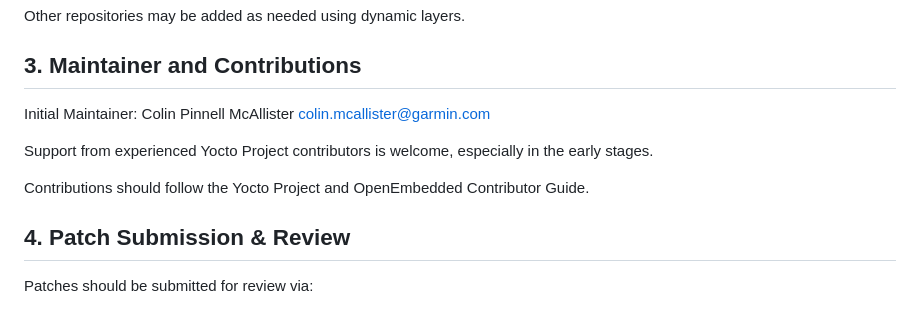
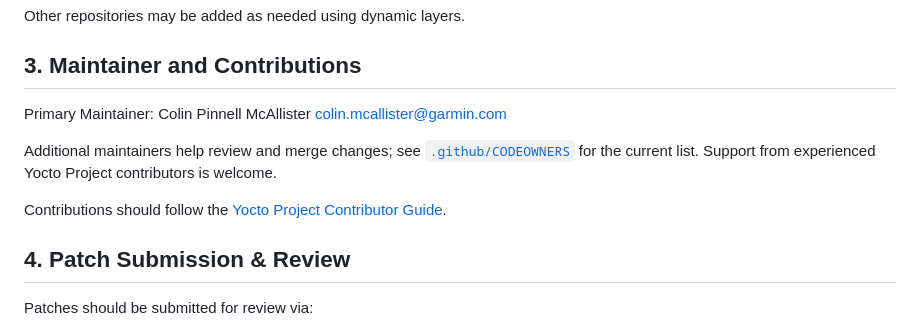
Before and after one commit to garmin/meta-lts-collab, a Markdown page: README.md, the part around the change. Rendered like a GitHub page.

Commit message:
README: Update maintainer and contributions
Updates the information in the "Maintainer and Contributions" to be up
to date and also link to the YP contributor guide.

Signed-off-by: Colin Pinnell McAllister <colin.mcallister@garmin.com>

```diff
--- a/README.md
+++ b/README.md
@@ -39,11 +39,14 @@ Other repositories may be added as needed using dynamic layers.
 
 ## 3. Maintainer and Contributions
 
-Initial Maintainer: Colin Pinnell McAllister <colin.mcallister@garmin.com>
+Primary Maintainer: Colin Pinnell McAllister <colin.mcallister@garmin.com>
 
-Support from experienced Yocto Project contributors is welcome, especially in the early stages.
+Additional maintainers help review and merge changes; see
+[`.github/CODEOWNERS`](.github/CODEOWNERS) for the current list. Support from experienced Yocto
+Project contributors is welcome.
 
-Contributions should follow the Yocto Project and OpenEmbedded Contributor Guide.
+Contributions should follow the
+[Yocto Project Contributor Guide](https://docs.yoctoproject.org/contributor-guide/index.html).
 
 ## 4. Patch Submission & Review
 
```
